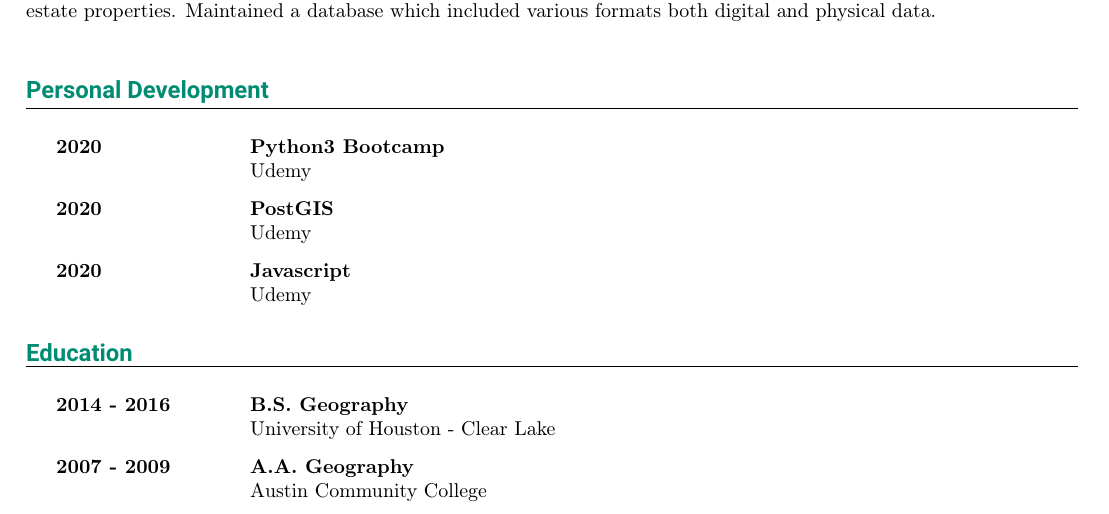
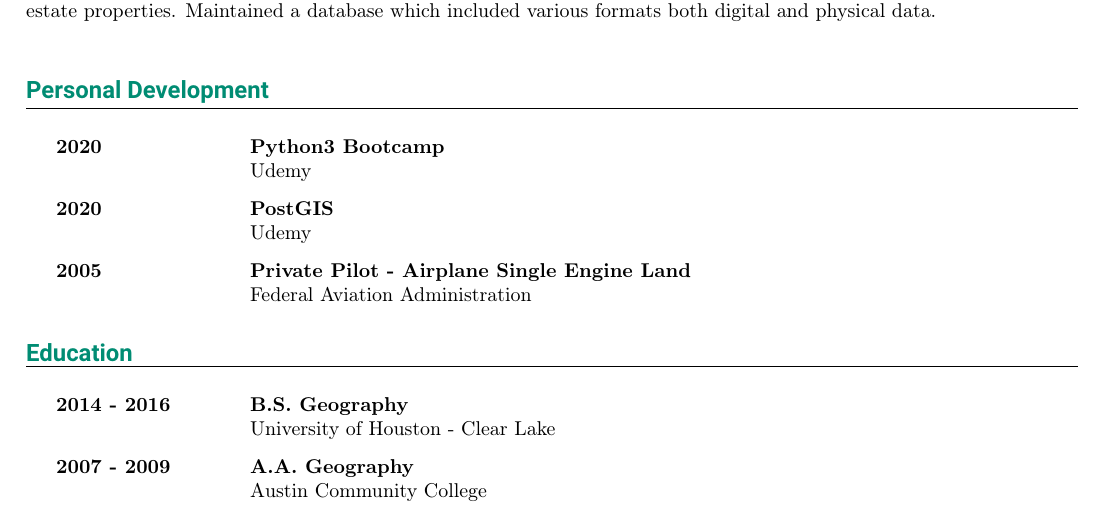
Before and after one commit to airbus737/supreme_disco, a LaTeX CV (resume/resume_JS.tex): part of page 1 of 2, cut so that both start at the same text. Compiled offline with pdfLaTeX.

Commit message:
personaldev

```diff
--- a/resume/resume_JS.tex
+++ b/resume/resume_JS.tex
@@ -105,9 +105,9 @@
 {PostGIS}
 {Udemy}{}
 
-\newCourse{2020}
-{Javascript}
-{Udemy}{}
+\newCourse{2005}
+{Private Pilot - Airplane Single Engine Land}
+{Federal Aviation Administration}{}
 
 % School education
 \newHeading{Education}
```
Also changed, not shown: resume/resume_JS.pdf, 3 other files.
